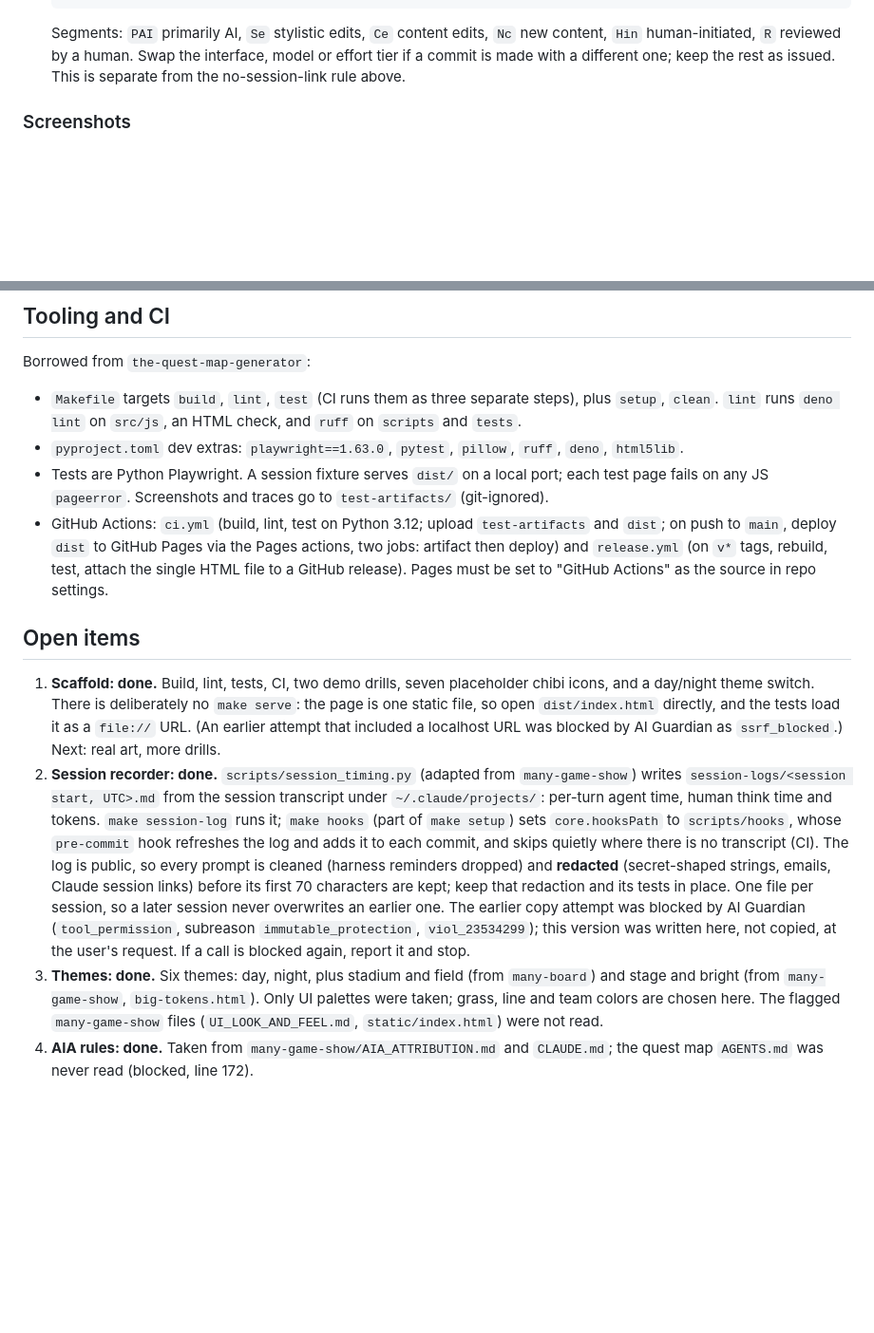
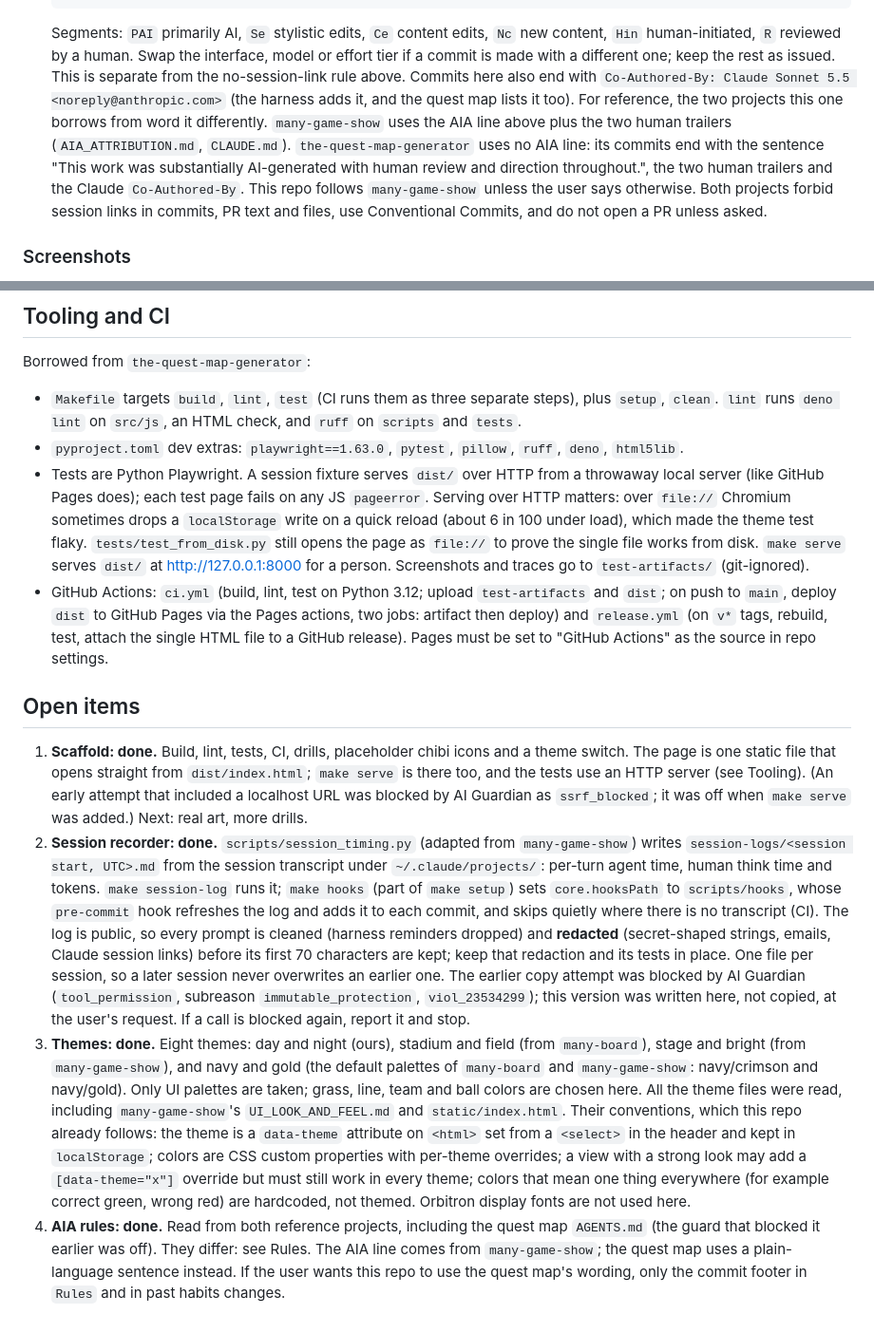
Before and after one commit to vibecoder-1z3r0/visual-lax-drills, a Markdown page: AGENTS.md, 2 parts joined by grey strips. Shown at 95% size. Rendered like a GitHub page; blank space fills up the shorter version.

```diff
--- a/AGENTS.md
+++ b/AGENTS.md
@@ -29,6 +29,14 @@ Python is dev tooling only (build script, Playwright tests).
   Segments: `PAI` primarily AI, `Se` stylistic edits, `Ce` content edits, `Nc` new content, `Hin`
   human-initiated, `R` reviewed by a human. Swap the interface, model or effort tier if a commit is made
   with a different one; keep the rest as issued. This is separate from the no-session-link rule above.
+  Commits here also end with `Co-Authored-By: Claude Sonnet 5.5 <noreply@anthropic.com>` (the harness
+  adds it, and the quest map lists it too).
+  For reference, the two projects this one borrows from word it differently. `many-game-show` uses the
+  AIA line above plus the two human trailers (`AIA_ATTRIBUTION.md`, `CLAUDE.md`). `the-quest-map-generator`
+  uses no AIA line: its commits end with the sentence "This work was substantially AI-generated with human
+  review and direction throughout.", the two human trailers and the Claude `Co-Authored-By`. This repo
+  follows `many-game-show` unless the user says otherwise. Both projects forbid session links in
+  commits, PR text and files, use Conventional Commits, and do not open a PR unless asked.
 
 ### Screenshots
 - The README shows screenshots from `docs/screenshots/`, made by `scripts/screenshots.py` (run
@@ -80,18 +88,22 @@ Borrowed from `the-quest-map-generator`:
 - `Makefile` targets `build`, `lint`, `test` (CI runs them as three separate steps), plus `setup`,
   `clean`. `lint` runs `deno lint` on `src/js`, an HTML check, and `ruff` on `scripts` and `tests`.
 - `pyproject.toml` dev extras: `playwright==1.63.0`, `pytest`, `pillow`, `ruff`, `deno`, `html5lib`.
-- Tests are Python Playwright. A session fixture serves `dist/` on a local port; each test page fails
-  on any JS `pageerror`. Screenshots and traces go to `test-artifacts/` (git-ignored).
+- Tests are Python Playwright. A session fixture serves `dist/` over HTTP from a throwaway local server
+  (like GitHub Pages does); each test page fails on any JS `pageerror`. Serving over HTTP matters:
+  over `file://` Chromium sometimes drops a `localStorage` write on a quick reload (about 6 in 100 under
+  load), which made the theme test flaky. `tests/test_from_disk.py` still opens the page as `file://` to
+  prove the single file works from disk. `make serve` serves `dist/` at http://127.0.0.1:8000 for a
+  person. Screenshots and traces go to `test-artifacts/` (git-ignored).
 - GitHub Actions: `ci.yml` (build, lint, test on Python 3.12; upload `test-artifacts` and `dist`; on
   push to `main`, deploy `dist` to GitHub Pages via the Pages actions, two jobs: artifact then deploy)
   and `release.yml` (on `v*` tags, rebuild, test, attach the single HTML file to a GitHub release).
   Pages must be set to "GitHub Actions" as the source in repo settings.
 
 ## Open items
-1. **Scaffold: done.** Build, lint, tests, CI, two demo drills, seven placeholder chibi icons, and a
-   day/night theme switch. There is deliberately no `make serve`: the page is one static file, so open
-   `dist/index.html` directly, and the tests load it as a `file://` URL. (An earlier attempt that
-   included a localhost URL was blocked by AI Guardian as `ssrf_blocked`.) Next: real art, more drills.
+1. **Scaffold: done.** Build, lint, tests, CI, drills, placeholder chibi icons and a theme switch. The
+   page is one static file that opens straight from `dist/index.html`; `make serve` is there too, and the
+   tests use an HTTP server (see Tooling). (An early attempt that included a localhost URL was blocked by
+   AI Guardian as `ssrf_blocked`; it was off when `make serve` was added.) Next: real art, more drills.
 2. **Session recorder: done.** `scripts/session_timing.py` (adapted from `many-game-show`) writes
    `session-logs/<session start, UTC>.md` from the session transcript under `~/.claude/projects/`:
    per-turn agent time, human think time and tokens. `make session-log` runs it; `make hooks` (part of
@@ -103,5 +115,17 @@ Borrowed from `the-quest-map-generator`:
    attempt was blocked by AI Guardian (`tool_permission`, subreason `immutable_protection`,
    `viol_23534299`); this version was written here, not copied, at the user's request. If a call is
    blocked again, report it and stop.
-3. **Themes: done.** Six themes: day, night, plus stadium and field (from `many-board`) and stage and bright (from `many-game-show`, `big-tokens.html`). Only UI palettes were taken; grass, line and team colors are chosen here. The flagged `many-game-show` files (`UI_LOOK_AND_FEEL.md`, `static/index.html`) were not read.
-4. **AIA rules: done.** Taken from `many-game-show/AIA_ATTRIBUTION.md` and `CLAUDE.md`; the quest map `AGENTS.md` was never read (blocked, line 172).
+3. **Themes: done.** Eight themes: day and night (ours), stadium and field (from `many-board`), stage and
+   bright (from `many-game-show`), and navy and gold (the default palettes of `many-board` and
+   `many-game-show`: navy/crimson and navy/gold). Only UI palettes are taken; grass, line, team and ball
+   colors are chosen here. All the theme files were read, including `many-game-show`'s
+   `UI_LOOK_AND_FEEL.md` and `static/index.html`. Their conventions, which this repo already follows:
+   the theme is a `data-theme` attribute on `<html>` set from a `<select>` in the header and kept in
+   `localStorage`; colors are CSS custom properties with per-theme overrides; a view with a strong look
+   may add a `[data-theme="x"]` override but must still work in every theme; colors that mean one thing
+   everywhere (for example correct green, wrong red) are hardcoded, not themed. Orbitron display
+   fonts are not used here.
+4. **AIA rules: done.** Read from both reference projects, including the quest map `AGENTS.md` (the
+   guard that blocked it earlier was off). They differ: see Rules. The AIA line comes from
+   `many-game-show`; the quest map uses a plain-language sentence instead. If the user wants this repo
+   to use the quest map's wording, only the commit footer in `Rules` and in past habits changes.
```
Also changed, not shown: README.md (+3 -2 lines), session-logs/2026-11-21T0444Z.md (+13 -11 lines), docs/screenshots/themes.png, 8 other files.
